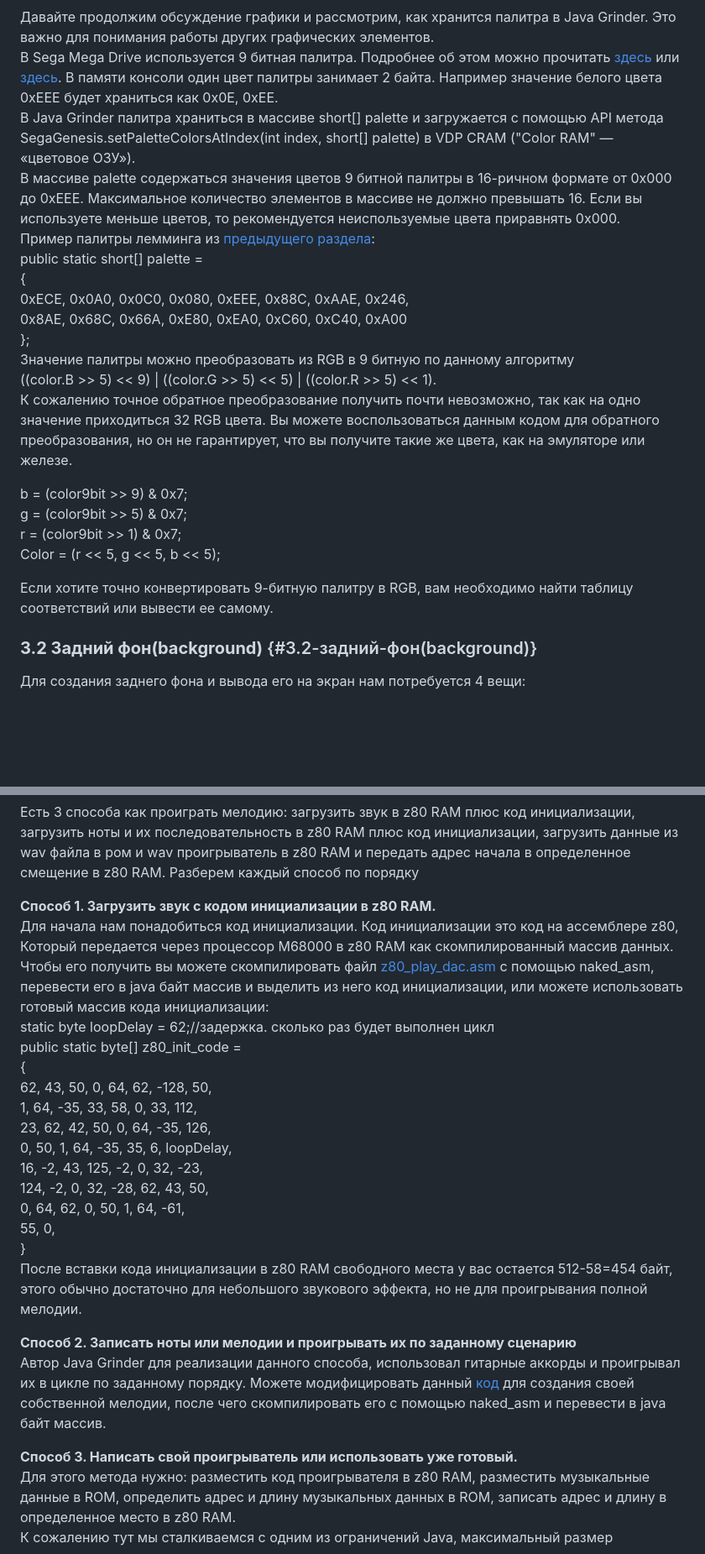
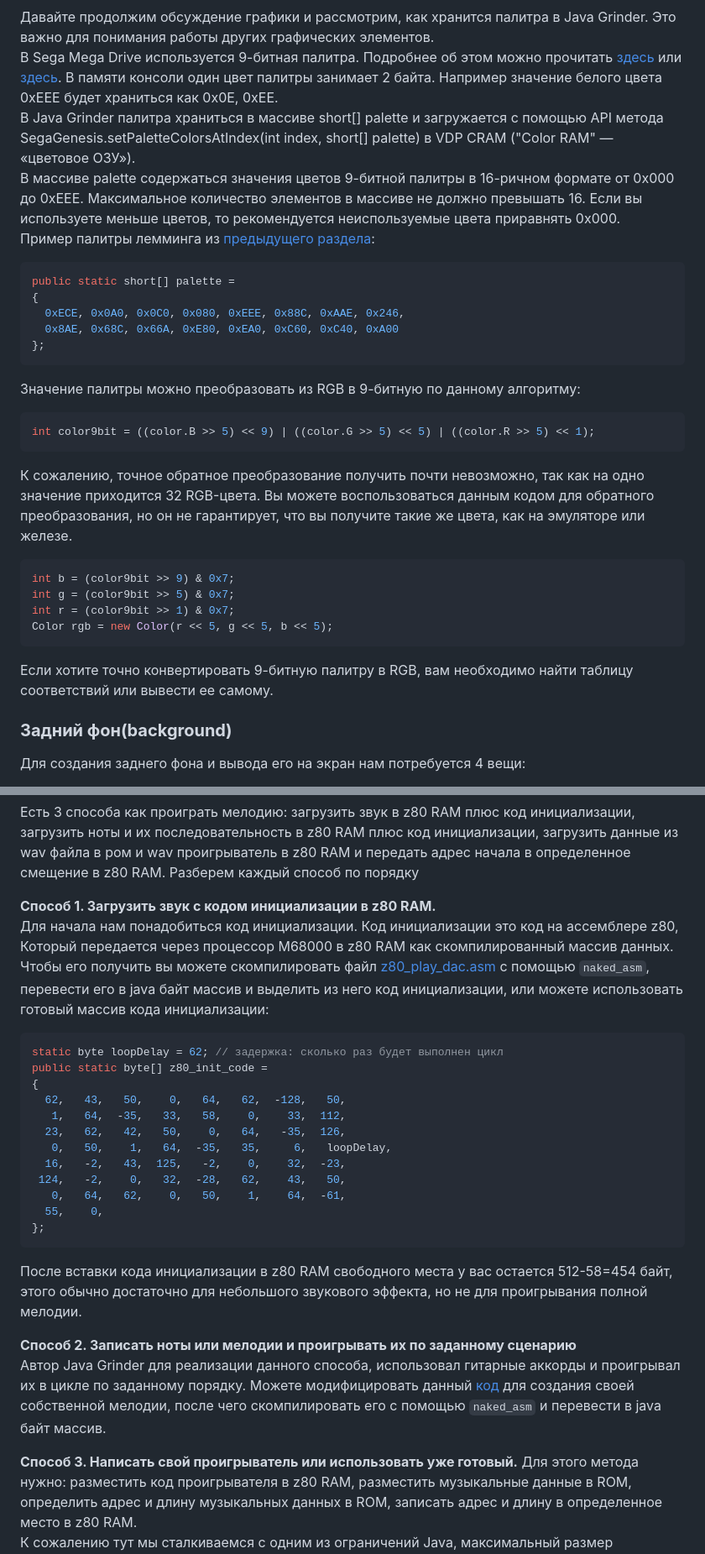
Before and after one commit to Mark65537/My-articles-and-reviews, a Markdown page: Finished/Java-for-sega-genesis/Java-for-sega-genesis.md, 2 parts joined by grey strips. Shown at 84% size. GitHub-like rendering; blank space fills up the shorter version.

Commit message:
исправил ошибки с изображениями и кодом
плюс удалил лишнее и исправил некоторые неточности

````diff
--- a/Finished/Java-for-sega-genesis/Java-for-sega-genesis.md
+++ b/Finished/Java-for-sega-genesis/Java-for-sega-genesis.md
@@ -57,26 +45,36 @@ Java Grinder изначально был сделан для линукса, и
 
 Давайте продолжим обсуждение графики и рассмотрим, как хранится палитра в Java Grinder. Это важно для понимания работы других графических элементов.
-В Sega Mega Drive используется 9 битная палитра. Подробнее об этом можно прочитать [здесь](https://en.wikipedia.org/wiki/List_of_video_game_console_palettes#Mega_Drive/Genesis_and_Pico) или [здесь](https://segaretro.org/Sega_Mega_Drive/Palettes_and_CRAM). В памяти консоли один цвет палитры занимает 2 байта. Например значение белого цвета 0хEEE  будет храниться как 0x0E, 0xEE.
+В Sega Mega Drive используется 9-битная палитра. Подробнее об этом можно прочитать [здесь](https://en.wikipedia.org/wiki/List_of_video_game_console_palettes#Mega_Drive/Genesis_and_Pico) или [здесь](https://segaretro.org/Sega_Mega_Drive/Palettes_and_CRAM). В памяти консоли один цвет палитры занимает 2 байта. Например значение белого цвета 0хEEE  будет храниться как 0x0E, 0xEE.
 В Java Grinder палитра храниться в массиве short\[\] palette и загружается с помощью API метода SegaGenesis.setPaletteColorsAtIndex(int index, short\[\] palette) в VDP CRAM ("Color RAM" — «цветовое ОЗУ»).
-В массиве palette содержаться значения цветов 9 битной палитры в 16-ричном формате от 0x000 до 0xEEE. Максимальное количество элементов в массиве не должно превышать 16\. Если вы используете меньше цветов, то рекомендуется неиспользуемые цвета приравнять 0x000.
+В массиве palette содержаться значения цветов 9-битной палитры в 16-ричном формате от 0x000 до 0xEEE. Максимальное количество элементов в массиве не должно превышать 16\. Если вы используете меньше цветов, то рекомендуется неиспользуемые цвета приравнять 0x000.
 Пример палитры лемминга из [предыдущего раздела](#графика):
-public static short\[\] palette \=
-  {
-    0xECE, 0x0A0, 0x0C0, 0x080, 0xEEE, 0x88C, 0xAAE, 0x246,
-    0x8AE, 0x68C, 0x66A, 0xE80, 0xEA0, 0xC60, 0xC40, 0xA00
-  };
-Значение палитры можно преобразовать из RGB в 9 битную по данному алгоритму
-((color.B \>\> 5\) \<\< 9\) | ((color.G \>\> 5\) \<\< 5\) | ((color.R \>\> 5\) \<\< 1).
-К сожалению точное обратное преобразование получить почти невозможно, так как на одно значение приходиться 32 RGB цвета. Вы можете воспользоваться данным кодом для обратного преобразования, но он не гарантирует, что вы получите такие же цвета, как на эмуляторе или железе.
 
-b \= (color9bit \>\> 9\) & 0x7;
-g \= (color9bit \>\> 5\) & 0x7;
-r \= (color9bit \>\> 1\) & 0x7;
-Color \= (r \<\< 5, g \<\< 5, b \<\< 5);
+```java
+public static short[] palette =
+{
+  0xECE, 0x0A0, 0x0C0, 0x080, 0xEEE, 0x88C, 0xAAE, 0x246,
+  0x8AE, 0x68C, 0x66A, 0xE80, 0xEA0, 0xC60, 0xC40, 0xA00
+};
+```
+
+Значение палитры можно преобразовать из RGB в 9-битную по данному алгоритму:
+
+```java
+int color9bit = ((color.B >> 5) << 9) | ((color.G >> 5) << 5) | ((color.R >> 5) << 1);
+```
+
+К сожалению, точное обратное преобразование получить почти невозможно, так как на одно значение приходится 32 RGB-цвета. Вы можете воспользоваться данным кодом для обратного преобразования, но он не гарантирует, что вы получите такие же цвета, как на эмуляторе или железе.
+
+```java
+int b = (color9bit >> 9) & 0x7;
+int g = (color9bit >> 5) & 0x7;
+int r = (color9bit >> 1) & 0x7;
+Color rgb = new Color(r << 5, g << 5, b << 5);
+```
 
 Если хотите точно конвертировать 9-битную палитру в RGB, вам необходимо найти таблицу соответствий или вывести ее самому.
 
-### **3.2 Задний фон(background)** {#3.2-задний-фон(background)}
+### **Задний фон(background)**
 
 Для создания заднего фона и вывода его на экран нам потребуется 4 вещи:
 
@@ -279,26 +302,30 @@ int keyCode \= SegaGenesis.getJoypadValuePort1();
 
 Есть 3 способа как проиграть мелодию: загрузить звук в z80 RAM плюс код инициализации, загрузить ноты и их последовательность в z80 RAM плюс код инициализации, загрузить данные из wav файла в ром и wav проигрыватель в z80 RAM и передать адрес начала в определенное смещение в z80 RAM. Разберем каждый способ по порядку
 
-**Способ 1\. Загрузить звук с кодом инициализации в z80 RAM.**
-Для начала нам понадобиться код инициализации. Код инициализации это код на ассемблере z80, Который передается через процессор M68000 в z80 RAM как скомпилированный массив данных. Чтобы его получить вы можете скомпилировать файл [z80\_play\_dac.asm](https://github.com/mikeakohn/java_grinder/blob/master/samples/sega_genesis/z80_play_dac.asm) с помощью naked\_asm, перевести его в java байт массив и выделить из него код инициализации, или можете использовать готовый массив кода инициализации:
-  static byte loopDelay \= 62;//задержка. сколько раз будет выполнен цикл
-public static byte\[\] z80\_init\_code \=
-  {
-      62,   43,   50,    0,   64,   62, \-128,   50,
-       1,   64,  \-35,   33,   58,    0,   33,  112,
-      23,   62,   42,   50,    0,   64,  \-35,  126,
-       0,   50,    1,   64,  \-35,   35,    6,   loopDelay,
-      16,   \-2,   43,  125,   \-2,    0,   32,  \-23,
-     124,   \-2,    0,   32,  \-28,   62,   43,   50,
-       0,   64,   62,    0,   50,    1,   64,  \-61,
-      55,    0,
-}
+**Способ 1. Загрузить звук с кодом инициализации в z80 RAM.**
+Для начала нам понадобиться код инициализации. Код инициализации это код на ассемблере z80, Который передается через процессор M68000 в z80 RAM как скомпилированный массив данных. Чтобы его получить вы можете скомпилировать файл [z80\_play\_dac.asm](https://github.com/mikeakohn/java_grinder/blob/master/samples/sega_genesis/z80_play_dac.asm) с помощью `naked_asm`, перевести его в java байт массив и выделить из него код инициализации, или можете использовать готовый массив кода инициализации:
+
+```java
+static byte loopDelay = 62; // задержка: сколько раз будет выполнен цикл
+public static byte[] z80_init_code =
+{
+  62,   43,   50,    0,   64,   62,  -128,   50,
+   1,   64,  -35,   33,   58,    0,    33,  112,
+  23,   62,   42,   50,    0,   64,   -35,  126,
+   0,   50,    1,   64,  -35,   35,     6,   loopDelay,
+  16,   -2,   43,  125,   -2,    0,    32,  -23,
+ 124,   -2,    0,   32,  -28,   62,    43,   50,
+   0,   64,   62,    0,   50,    1,    64,  -61,
+  55,    0,
+};
+```
+
 После вставки кода инициализации в z80 RAM свободного места у вас остается 512-58=454 байт, этого обычно достаточно для небольшого звукового эффекта, но не для проигрывания полной мелодии.
 
-**Способ 2\. Записать ноты или мелодии и проигрывать их по заданному сценарию**
-Автор Java Grinder для реализации данного способа, использовал гитарные аккорды и проигрывал их в цикле по заданному порядку. Можете модифицировать данный [код](https://github.com/mikeakohn/java_grinder/blob/master/samples/sega_genesis/z80_play_title_song.asm) для создания своей собственной мелодии, после чего скомпилировать его с помощью naked\_asm и перевести в java байт массив.
+**Способ 2. Записать ноты или мелодии и проигрывать их по заданному сценарию**
+Автор Java Grinder для реализации данного способа, использовал гитарные аккорды и проигрывал их в цикле по заданному порядку. Можете модифицировать данный [код](https://github.com/mikeakohn/java_grinder/blob/master/samples/sega_genesis/z80_play_title_song.asm) для создания своей собственной мелодии, после чего скомпилировать его с помощью `naked_asm` и перевести в java байт массив.
 
-**Способ 3\. Написать свой проигрыватель или использовать уже готовый.**
+**Способ 3. Написать свой проигрыватель или использовать уже готовый.**
 Для этого метода нужно: разместить код проигрывателя в z80 RAM, разместить музыкальные данные в ROM, определить адрес и длину музыкальных данных в ROM, записать адрес и длину в определенное место в z80 RAM.
 К сожалению тут мы сталкиваемся с одним из ограничений Java, максимальный размер статического массива не должен превышать 8 242 элементов. Мы можем преодолеть данное ограничение использовав вместо типа byte тип int(самый большой тип данных в Grinder на данный момент), тогда получаем что максимальный размер файла который можно загрузить в один массив равно 8 242 \* 4 \= 32968 байт или почти 33 Килобайт. Именно такой длины музыкальный файл мы можем загрузить без проблем в ROM, для его загрузки в память ROM, мы должны просто сослаться на него, например: byte\[\] b \= z80\_code или создать пустую функцию в файле, где у вас расположен массив z80\_code и просто вызвать ее, например: public static void init(){}. Если этого размера вам недостаточно, то придется создавать несколько массивов и вызывать их все по очереди в функции обертке. К сожалению, запись музыки в ROM один в один не получится, так как между массивами будет вставлено 4 байта, указывающие на размер массива.
 На данный момент нет примера пользовательского проигрывателя wav-файлов, а также нет мелодии, которую можно было бы воспроизвести с его помощью.
````
Also changed, not shown: other parts of Finished/Java-for-sega-genesis/Java-for-sega-genesis.md (+76 -59 lines).
